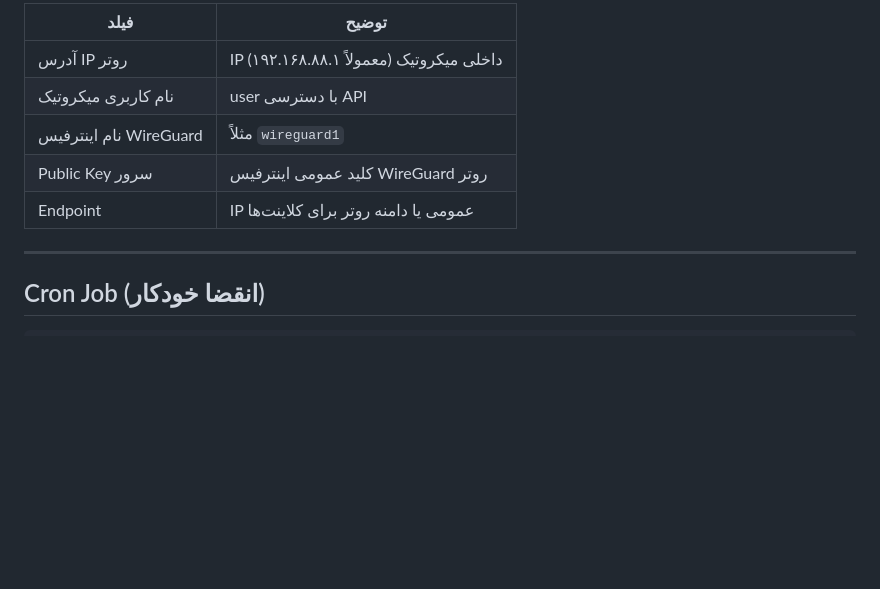
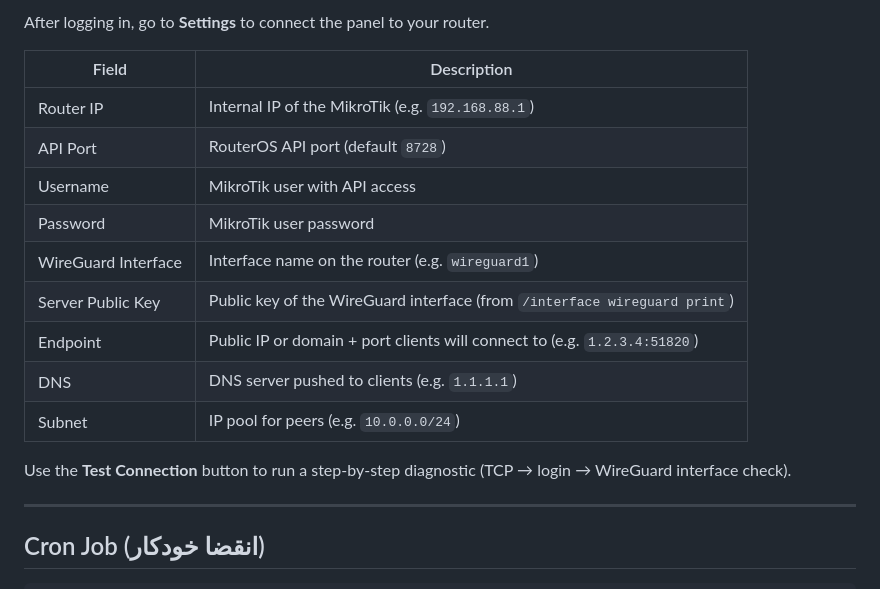
Before and after one commit to shahkochaki/mikrotik-wireguard-panel, a Markdown page: README.md, the part around one of its changes. GitHub-like rendering; blank space fills up the shorter version.

```diff
--- a/README.md
+++ b/README.md
@@ -101,11 +146,19 @@ define('DB_PASS', 'your_password');
 
-| فیلد                   | توضیح                                    |
-| ---------------------- | ---------------------------------------- |
-| آدرس IP روتر           | IP داخلی میکروتیک (معمولاً ۱۹۲.۱۶۸.۸۸.۱) |
-| نام کاربری میکروتیک    | user با دسترسی API                       |
-| نام اینترفیس WireGuard | مثلاً `wireguard1`                       |
-| Public Key سرور        | کلید عمومی اینترفیس WireGuard روتر       |
-| Endpoint               | IP عمومی یا دامنه روتر برای کلاینت‌ها    |
+After logging in, go to **Settings** to connect the panel to your router.
+
+| Field               | Description                                                               |
+| ------------------- | ------------------------------------------------------------------------- |
+| Router IP           | Internal IP of the MikroTik (e.g. `192.168.88.1`)                         |
+| API Port            | RouterOS API port (default `8728`)                                        |
+| Username            | MikroTik user with API access                                             |
+| Password            | MikroTik user password                                                    |
+| WireGuard Interface | Interface name on the router (e.g. `wireguard1`)                          |
+| Server Public Key   | Public key of the WireGuard interface (from `/interface wireguard print`) |
+| Endpoint            | Public IP or domain + port clients will connect to (e.g. `1.2.3.4:51820`) |
+| DNS                 | DNS server pushed to clients (e.g. `1.1.1.1`)                             |
+| Subnet              | IP pool for peers (e.g. `10.0.0.0/24`)                                    |
+
+Use the **Test Connection** button to run a step-by-step diagnostic (TCP → login → WireGuard interface check).
 
 ---
 
```
Also changed, not shown: other parts of README.md (+64 -19 lines).
